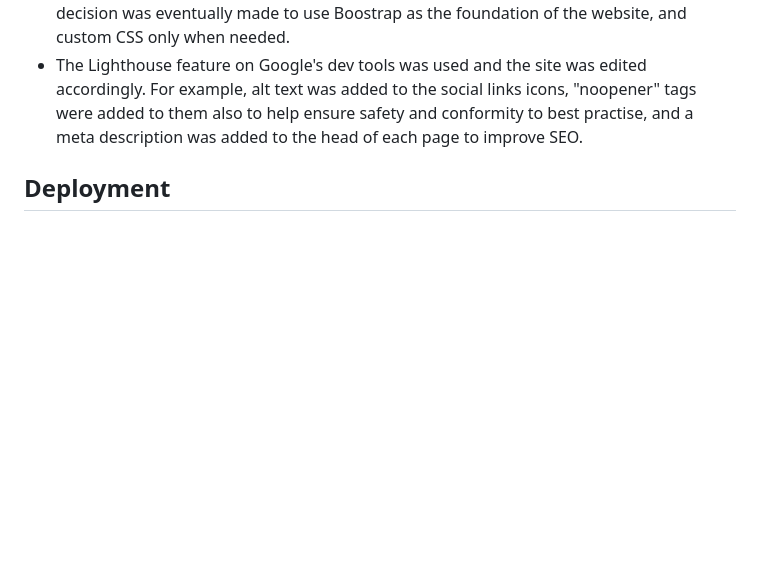
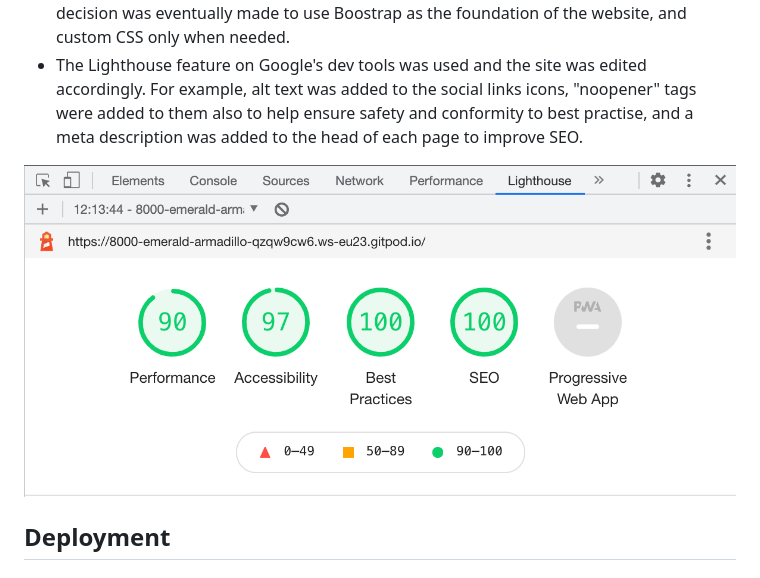
Before and after one commit to benjosephjones07/milestone-project-frakard, a Markdown page: README.md, the part around the change. Drawn GitHub-style; pictures changed too: assets/images/lighthouse-report.png (added); blank space fills up the shorter version.

Commit message:
add lighthouse report img

```diff
--- a/README.md
+++ b/README.md
@@ -114,6 +114,8 @@ The validators flagged up a few errors that came with the iframes embedded from
 * Some difficulty was encountered between the usage of Bootstrap functionality and custom CSS stylings, where undesired and unexpected outcomes occured, especially when attempting to centre certain sections of the website, and in mobile responsiveness. The decision was eventually made to use Boostrap as the foundation of the website, and custom CSS only when needed.
 * The Lighthouse feature on Google's dev tools was used and the site was edited accordingly. For example, alt text was added to the social links icons, "noopener" tags were added to them also to help ensure safety and conformity to best practise, and a meta description was added to the head of each page to improve SEO.
 
+![Lighthouse report](assets/images/lighthouse-report.png)
+
 ## Deployment
 
 ### The project was deployed to Github using the following method:
```
